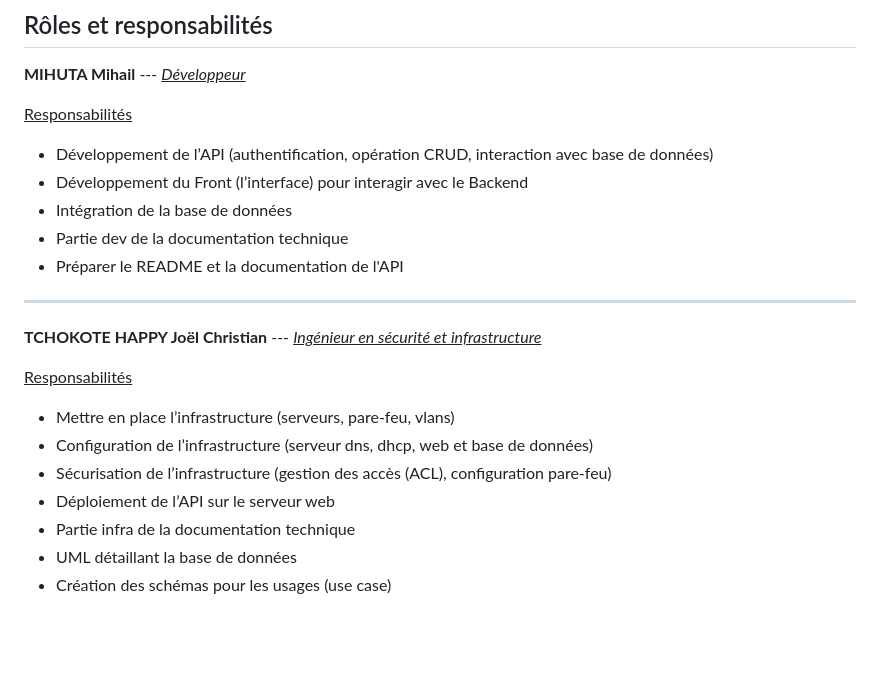
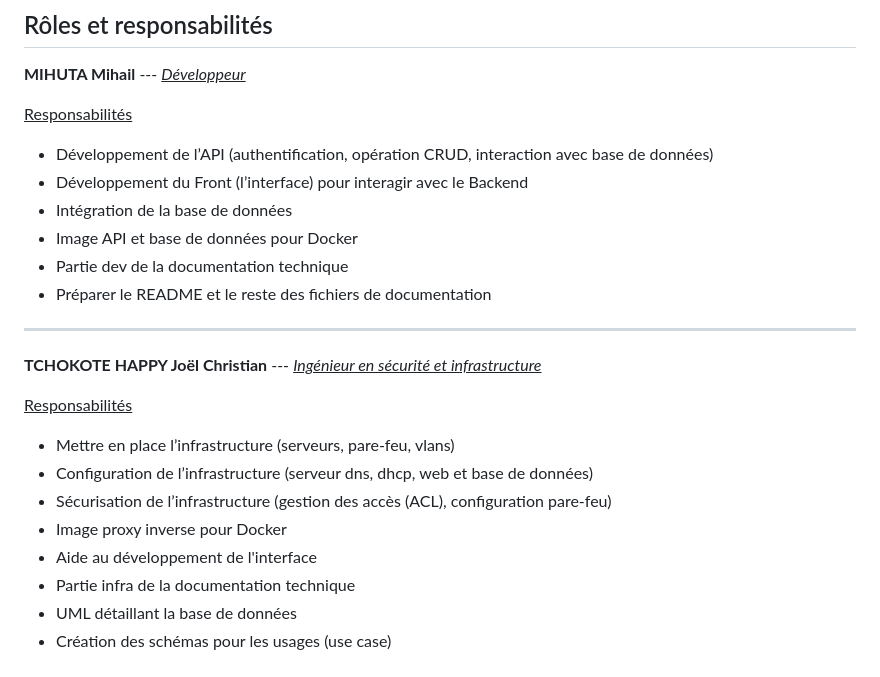
Before and after one commit to MihutaMihail/YPlanning, a Markdown page: Documentation/Charte/Charte_fr.md, the part around the change printed below. Drawn GitHub-style; blank space fills up the shorter version.

```diff
--- a/Documentation/Charte/Charte_fr.md
+++ b/Documentation/Charte/Charte_fr.md
@@ -82,8 +116,9 @@ Les fonctionnalités à avoir pour que le projet soit considéré comme viable s
 - Développement de l’API (authentification, opération CRUD, interaction avec base de données)
 - Développement du Front (l’interface) pour interagir avec le Backend
 - Intégration de la base de données
+- Image API et base de données pour Docker
 - Partie dev de la documentation technique
-- Préparer le README et la documentation de l'API
+- Préparer le README et le reste des fichiers de documentation
 
 ---
 
@@ -93,7 +128,8 @@ Les fonctionnalités à avoir pour que le projet soit considéré comme viable s
 - Mettre en place l’infrastructure (serveurs, pare-feu, vlans)
 - Configuration de l’infrastructure (serveur dns, dhcp, web et base de données)
 - Sécurisation de l’infrastructure (gestion des accès (ACL), configuration pare-feu)
-- Déploiement de l’API sur le serveur web
+- Image proxy inverse pour Docker
+- Aide au développement de l'interface
 - Partie infra de la documentation technique
 - UML détaillant la base de données
 - Création des schémas pour les usages (use case)
```
Also changed, not shown: other parts of Documentation/Charte/Charte_fr.md (+37 -3 lines), Documentation/Gantt/gantt.JPG (added), 1 other file.
